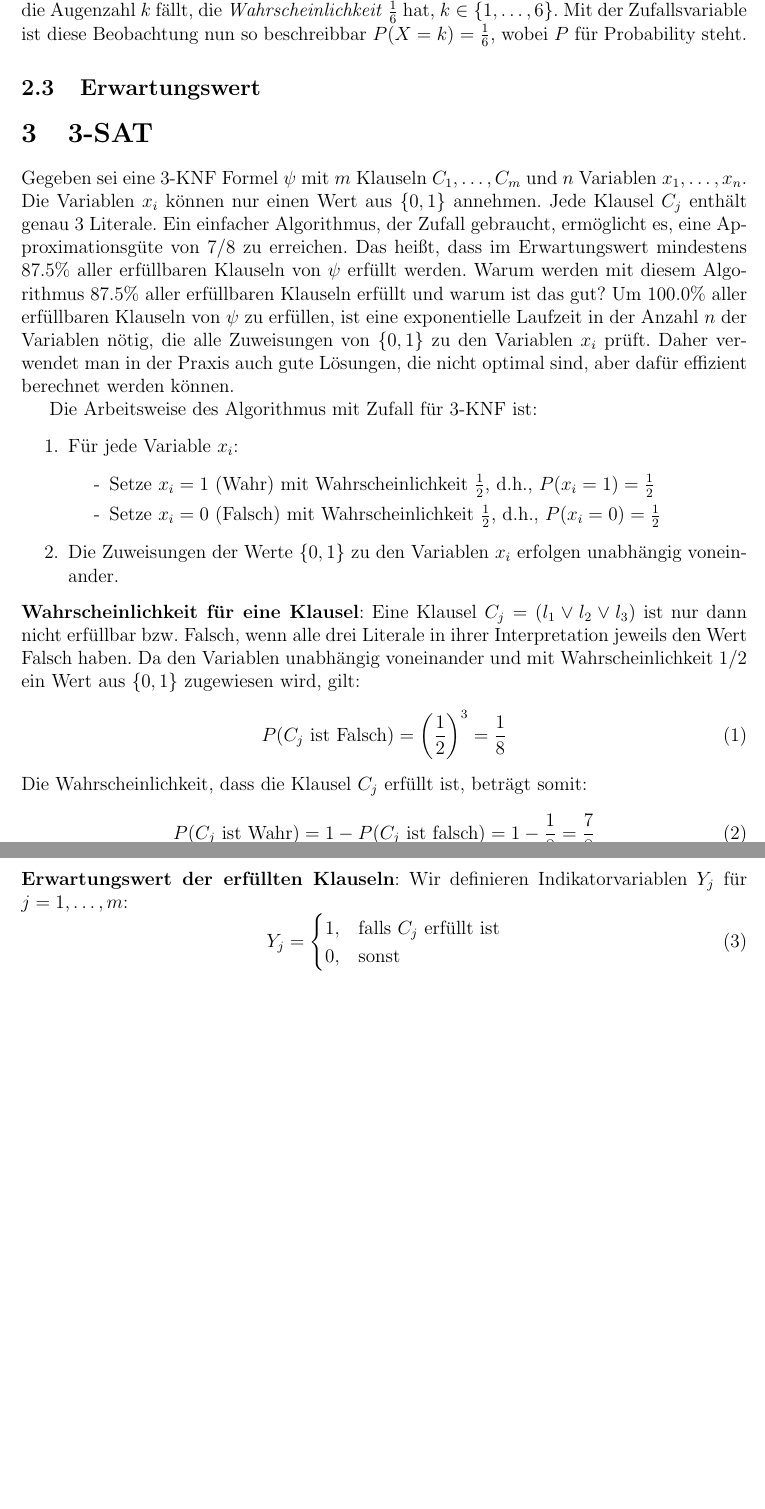
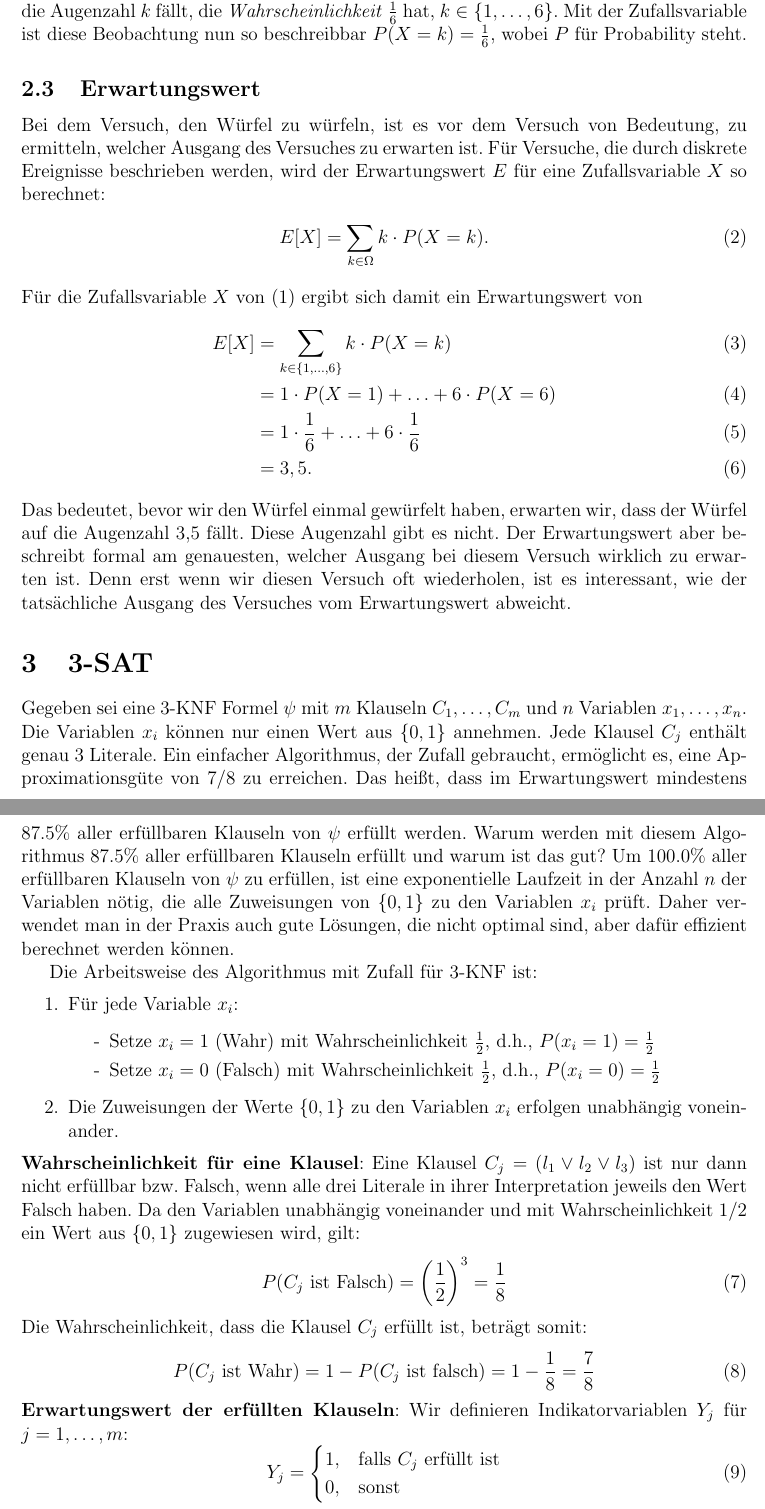
Before and after one commit to hjstephan/zufall, a LaTeX document (science/zufall.tex): two parts of pages 3 and 4 of 5, joined at a grey line, cut so that both start at the same text, the shorter picture padded with empty space. Compiled offline with pdfLaTeX.

Commit message:
Erwartungswert

```diff
--- a/science/zufall.tex
+++ b/science/zufall.tex
@@ -52,3 +57,15 @@ Es fiel auf, dass für jedes Ereignis dieses Versuches gilt, dass der Würfel be
+Bei dem Versuch, den Würfel zu würfeln, ist es vor dem Versuch von Bedeutung, zu ermitteln, welcher Ausgang des Versuches zu erwarten ist. Für Versuche, die durch diskrete Ereignisse beschrieben werden, wird der Erwartungswert $E$ für eine Zufallsvariable $X$ so berechnet:
+\begin{align}
+	E[X] &= \sum_{k \in \Omega} k \cdot P(X = k).
+\end{align}
+Für die Zufallsvariable $X$ von (\ref{math:var-x}) ergibt sich damit ein Erwartungswert von
+\begin{align}
+	E[X] &= \sum_{k \in \{1, \ldots, 6\}} k \cdot P(X = k) \\
+		 &= 1 \cdot P(X = 1) + \ldots + 6 \cdot P(X = 6) \\
+		 &= 1 \cdot \frac{1}{6} + \ldots + 6 \cdot \frac{1}{6} \\
+		 &= 3,5.
+\end{align}
+Das bedeutet, bevor wir den Würfel einmal gewürfelt haben, erwarten wir, dass der Würfel auf die Augenzahl 3,5 fällt. Diese Augenzahl gibt es nicht. Der Erwartungswert aber beschreibt formal am genauesten, welcher Ausgang bei diesem Versuch wirklich zu erwarten ist. Denn erst wenn wir diesen Versuch oft wiederholen, ist es interessant, wie der tatsächliche Ausgang des Versuches vom Erwartungswert abweicht.
 
 \section{3-SAT}
 
```
Also changed, not shown: science/zufall.pdf, science/zufall.tex (7 more changed lines).
